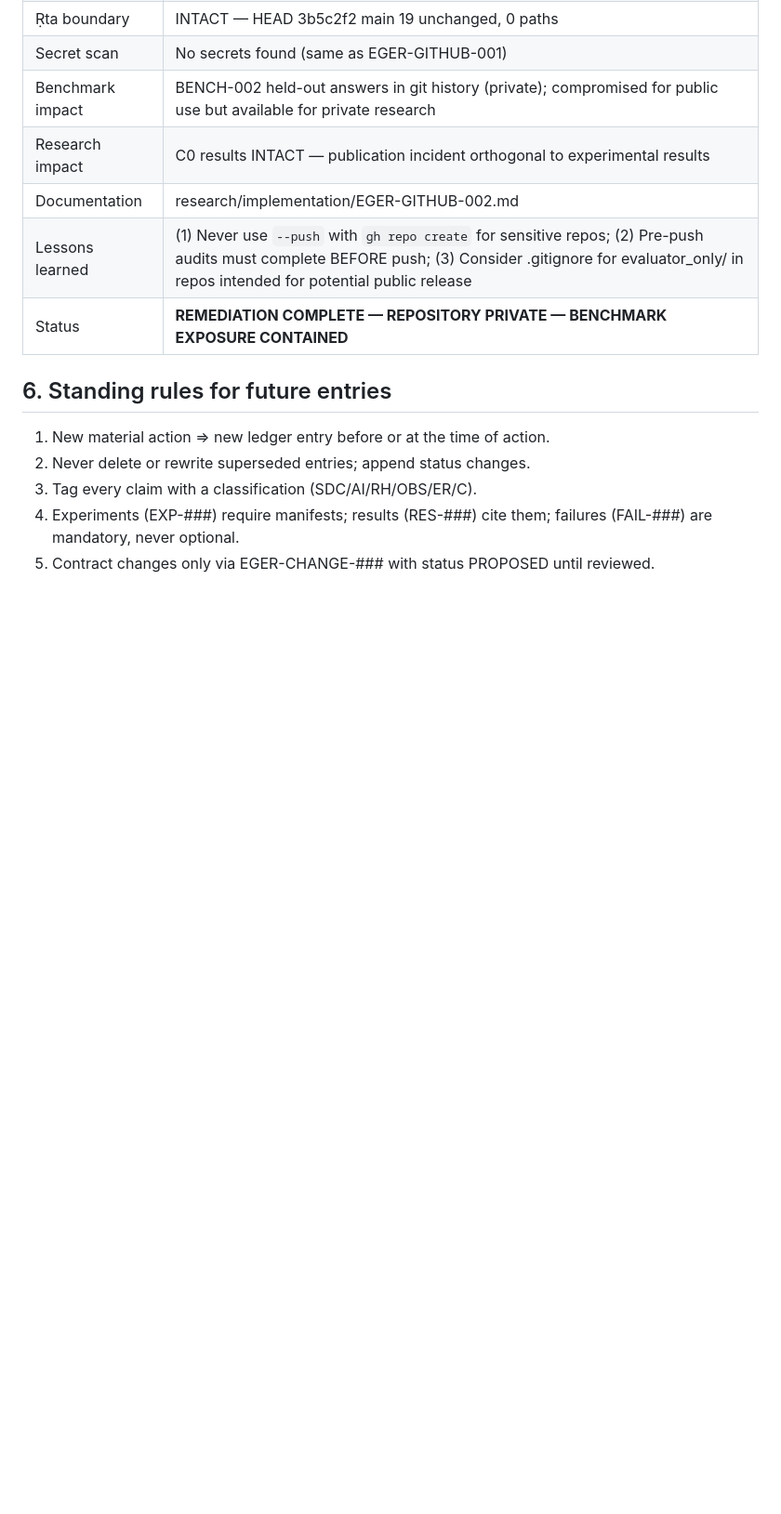
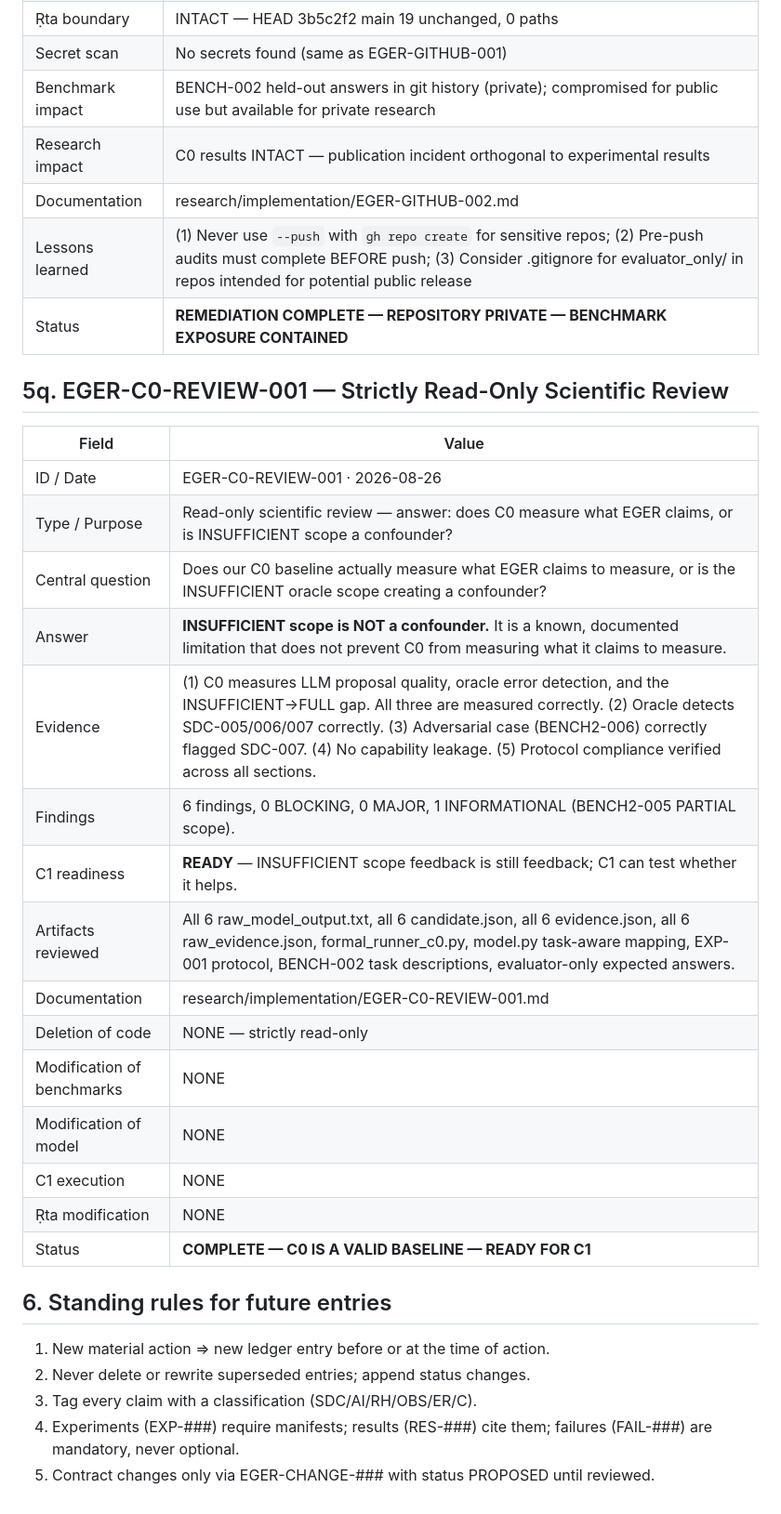
Before and after one commit to RAMA-L7/evidence-grounded-engineering-reasoning, a Markdown page: research/RESEARCH_LEDGER.md, the part around the change. Shown at 93% size. Drawn GitHub-style; blank space fills up the shorter version.

```diff
--- a/research/RESEARCH_LEDGER.md
+++ b/research/RESEARCH_LEDGER.md
@@ -415,6 +415,26 @@ Literature synthesis that preceded the contract is recorded in
 | Lessons learned | (1) Never use `--push` with `gh repo create` for sensitive repos; (2) Pre-push audits must complete BEFORE push; (3) Consider .gitignore for evaluator_only/ in repos intended for potential public release |
 | Status | **REMEDIATION COMPLETE — REPOSITORY PRIVATE — BENCHMARK EXPOSURE CONTAINED** |
 
+## 5q. EGER-C0-REVIEW-001 — Strictly Read-Only Scientific Review
+
+| Field | Value |
+|---|---|
+| ID / Date | EGER-C0-REVIEW-001 · 2026-08-26 |
+| Type / Purpose | Read-only scientific review — answer: does C0 measure what EGER claims, or is INSUFFICIENT scope a confounder? |
+| Central question | Does our C0 baseline actually measure what EGER claims to measure, or is the INSUFFICIENT oracle scope creating a confounder? |
+| Answer | **INSUFFICIENT scope is NOT a confounder.** It is a known, documented limitation that does not prevent C0 from measuring what it claims to measure. |
+| Evidence | (1) C0 measures LLM proposal quality, oracle error detection, and the INSUFFICIENT→FULL gap. All three are measured correctly. (2) Oracle detects SDC-005/006/007 correctly. (3) Adversarial case (BENCH2-006) correctly flagged SDC-007. (4) No capability leakage. (5) Protocol compliance verified across all sections. |
+| Findings | 6 findings, 0 BLOCKING, 0 MAJOR, 1 INFORMATIONAL (BENCH2-005 PARTIAL scope). |
+| C1 readiness | **READY** — INSUFFICIENT scope feedback is still feedback; C1 can test whether it helps. |
+| Artifacts reviewed | All 6 raw_model_output.txt, all 6 candidate.json, all 6 evidence.json, all 6 raw_evidence.json, formal_runner_c0.py, model.py task-aware mapping, EXP-001 protocol, BENCH-002 task descriptions, evaluator-only expected answers. |
+| Documentation | research/implementation/EGER-C0-REVIEW-001.md |
+| Deletion of code | NONE — strictly read-only |
+| Modification of benchmarks | NONE |
+| Modification of model | NONE |
+| C1 execution | NONE |
+| Ṛta modification | NONE |
+| Status | **COMPLETE — C0 IS A VALID BASELINE — READY FOR C1** |
+
 ## 6. Standing rules for future entries
 
 1. New material action ⇒ new ledger entry before or at the time of action.
```
Also changed, not shown: research/STATE.md (+13 -4 lines), research/implementation/EGER-C0-REVIEW-001.md (added, +327 -0 lines).
